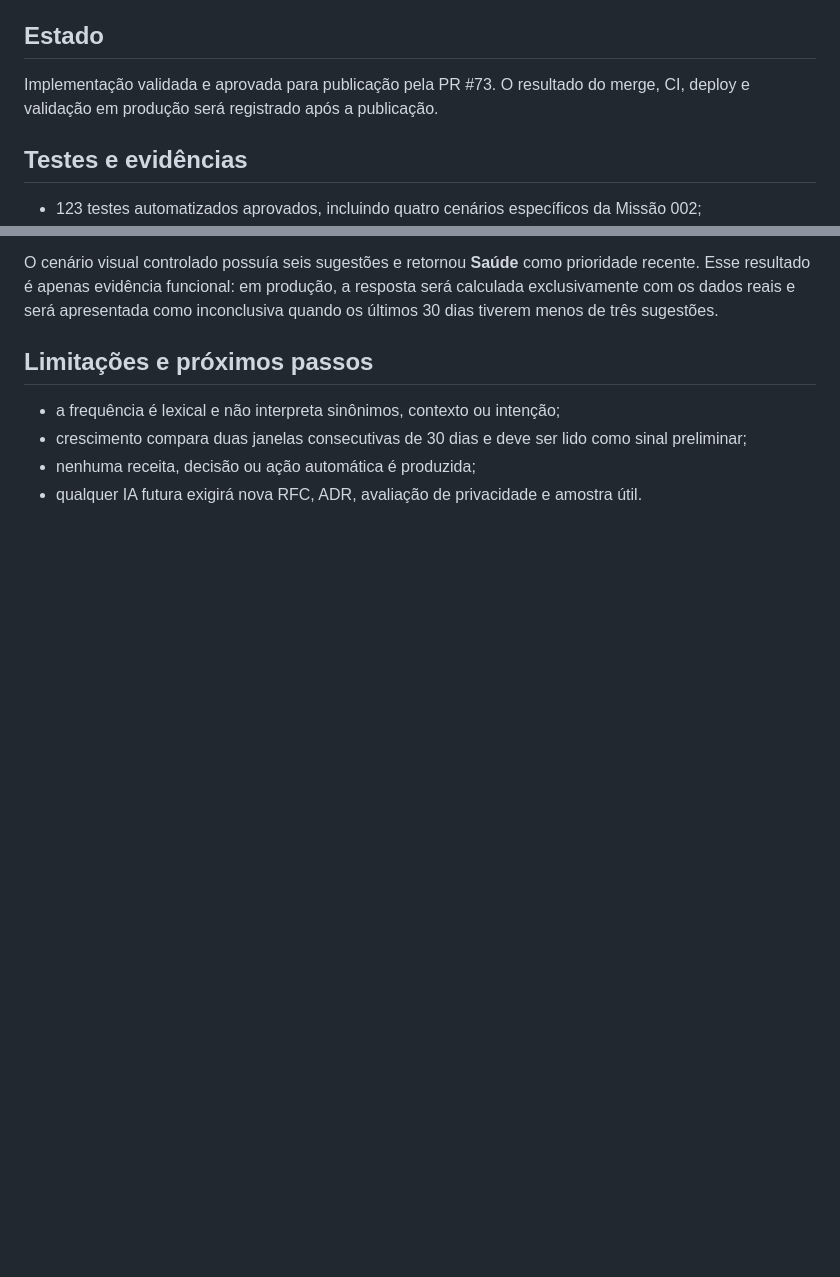
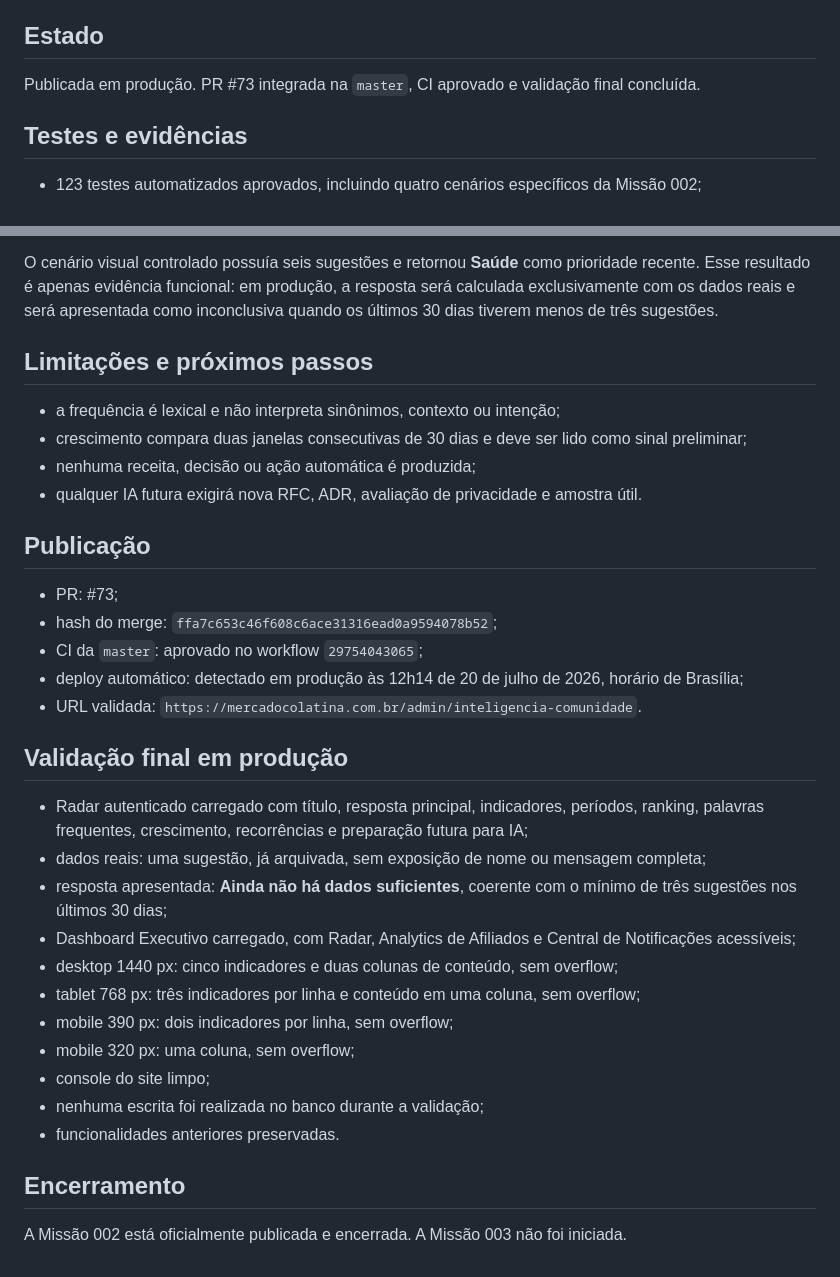
Before and after one commit to PauloEler/marketplace-colatina, a Markdown page: docs/comunidade/RELATORIO_MISSAO_002.md, 2 parts joined by grey strips. Drawn GitHub-style; blank space fills up the shorter version.

Commit message:
docs(release): registrar publicação da Missão 002 (#74)
Registra merge, CI, deploy e validação final em produção.

```diff
--- a/docs/comunidade/RELATORIO_MISSAO_002.md
+++ b/docs/comunidade/RELATORIO_MISSAO_002.md
@@ -35,7 +35,7 @@ Nenhuma tabela, coluna ou índice foi criado. O Radar lê a estrutura da Missão
 
 ## Estado
 
-Implementação validada e aprovada para publicação pela PR #73. O resultado do merge, CI, deploy e validação em produção será registrado após a publicação.
+Publicada em produção. PR #73 integrada na `master`, CI aprovado e validação final concluída.
 
 ## Testes e evidências
 
@@ -60,3 +60,29 @@ O cenário visual controlado possuía seis sugestões e retornou **Saúde** como
 - crescimento compara duas janelas consecutivas de 30 dias e deve ser lido como sinal preliminar;
 - nenhuma receita, decisão ou ação automática é produzida;
 - qualquer IA futura exigirá nova RFC, ADR, avaliação de privacidade e amostra útil.
+
+## Publicação
+
+- PR: #73;
+- hash do merge: `ffa7c653c46f608c6ace31316ead0a9594078b52`;
+- CI da `master`: aprovado no workflow `29754043065`;
+- deploy automático: detectado em produção às 12h14 de 20 de julho de 2026, horário de Brasília;
+- URL validada: `https://mercadocolatina.com.br/admin/inteligencia-comunidade`.
+
+## Validação final em produção
+
+- Radar autenticado carregado com título, resposta principal, indicadores, períodos, ranking, palavras frequentes, crescimento, recorrências e preparação futura para IA;
+- dados reais: uma sugestão, já arquivada, sem exposição de nome ou mensagem completa;
+- resposta apresentada: **Ainda não há dados suficientes**, coerente com o mínimo de três sugestões nos últimos 30 dias;
+- Dashboard Executivo carregado, com Radar, Analytics de Afiliados e Central de Notificações acessíveis;
+- desktop 1440 px: cinco indicadores e duas colunas de conteúdo, sem overflow;
+- tablet 768 px: três indicadores por linha e conteúdo em uma coluna, sem overflow;
+- mobile 390 px: dois indicadores por linha, sem overflow;
+- mobile 320 px: uma coluna, sem overflow;
+- console do site limpo;
+- nenhuma escrita foi realizada no banco durante a validação;
+- funcionalidades anteriores preservadas.
+
+## Encerramento
+
+A Missão 002 está oficialmente publicada e encerrada. A Missão 003 não foi iniciada.
```
Also changed, not shown: CHANGELOG_MASTER.md (+15 -2 lines).
